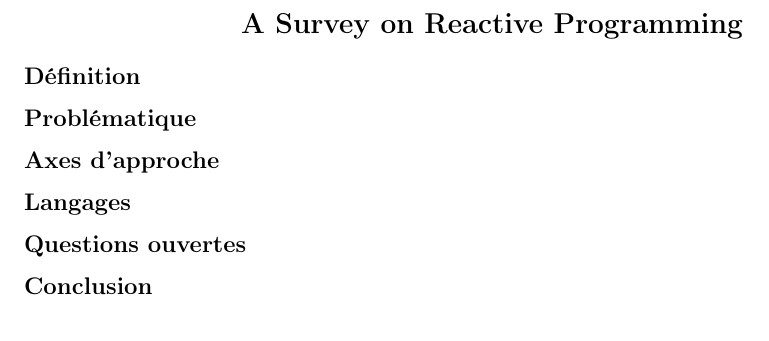
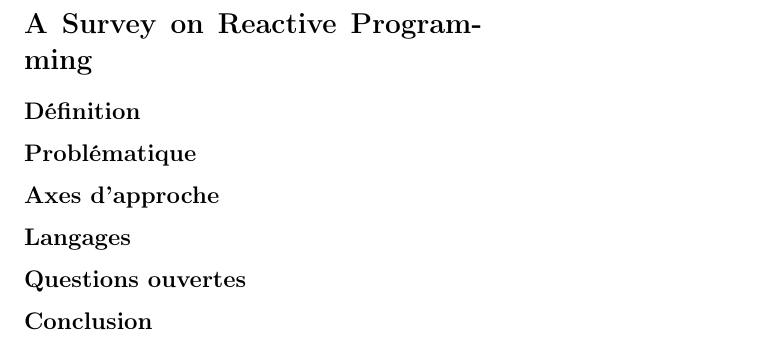
Before and after one commit to SnipyJulmy/MSE-AdvProg, a LaTeX CV (article/resume.tex): part of the page, cut so that both start at the same text. Compiled offline with pdfLaTeX.

Commit message:
Update article class

```diff
--- a/article/resume.tex
+++ b/article/resume.tex
@@ -1,4 +1,4 @@
-\documentclass[11pt]{article}
+\documentclass[11pt,twocolumn]{article}
 \usepackage[utf8]{inputenc}
 \usepackage[T1]{fontenc}
 \usepackage[francais]{babel}
@@ -6,9 +6,9 @@
 \usepackage{multicol}
 
 \begin{document}
-{\centering
-\section*{A Survey on Reactive Programming}}
-\begin{multicols}{2}
+
+\section*{A Survey on Reactive Programming}
+
 \subsection*{Définition}
 
 \subsection*{Problématique}
```
Also changed, not shown: article/Makefile (added), article/resume.tex (1 more changed lines), 1 other file.
